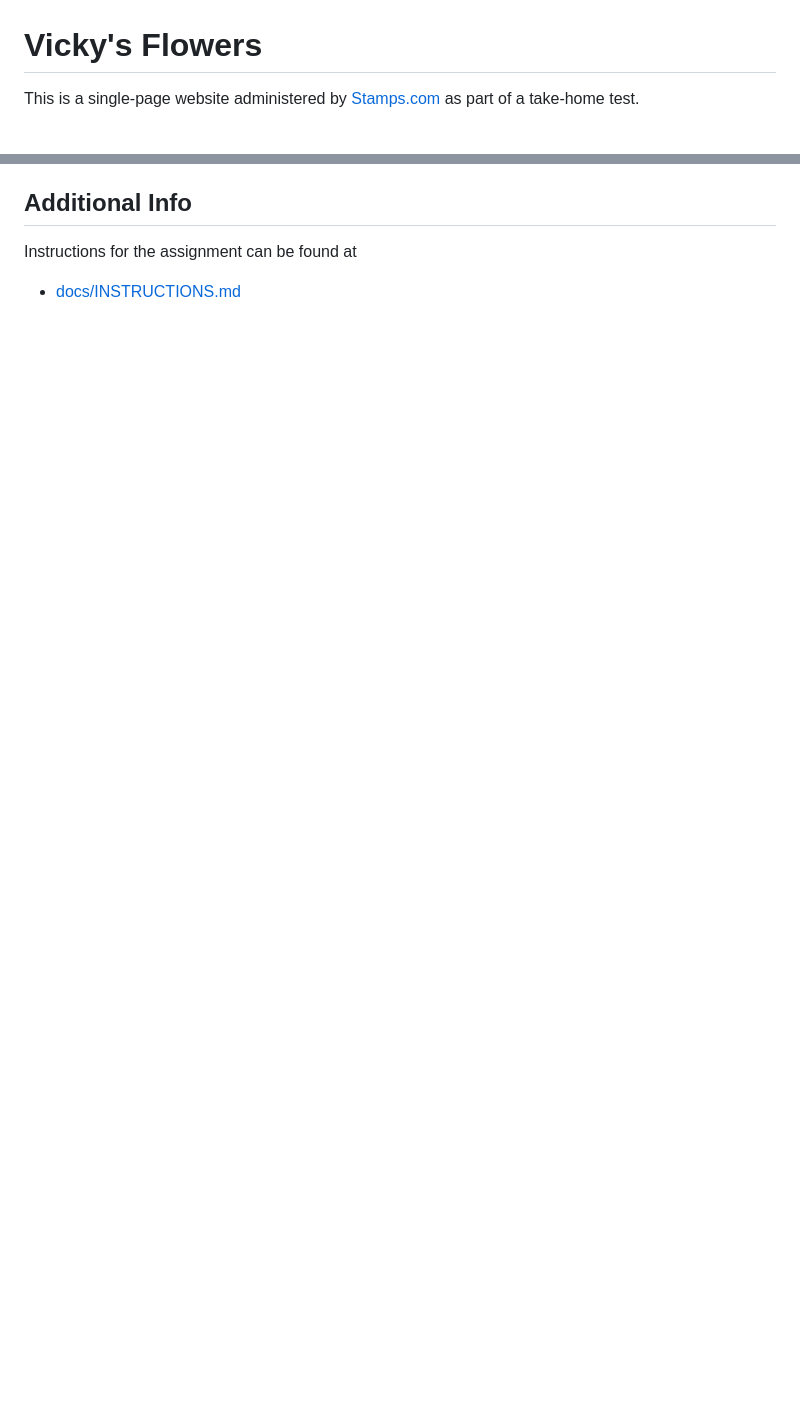
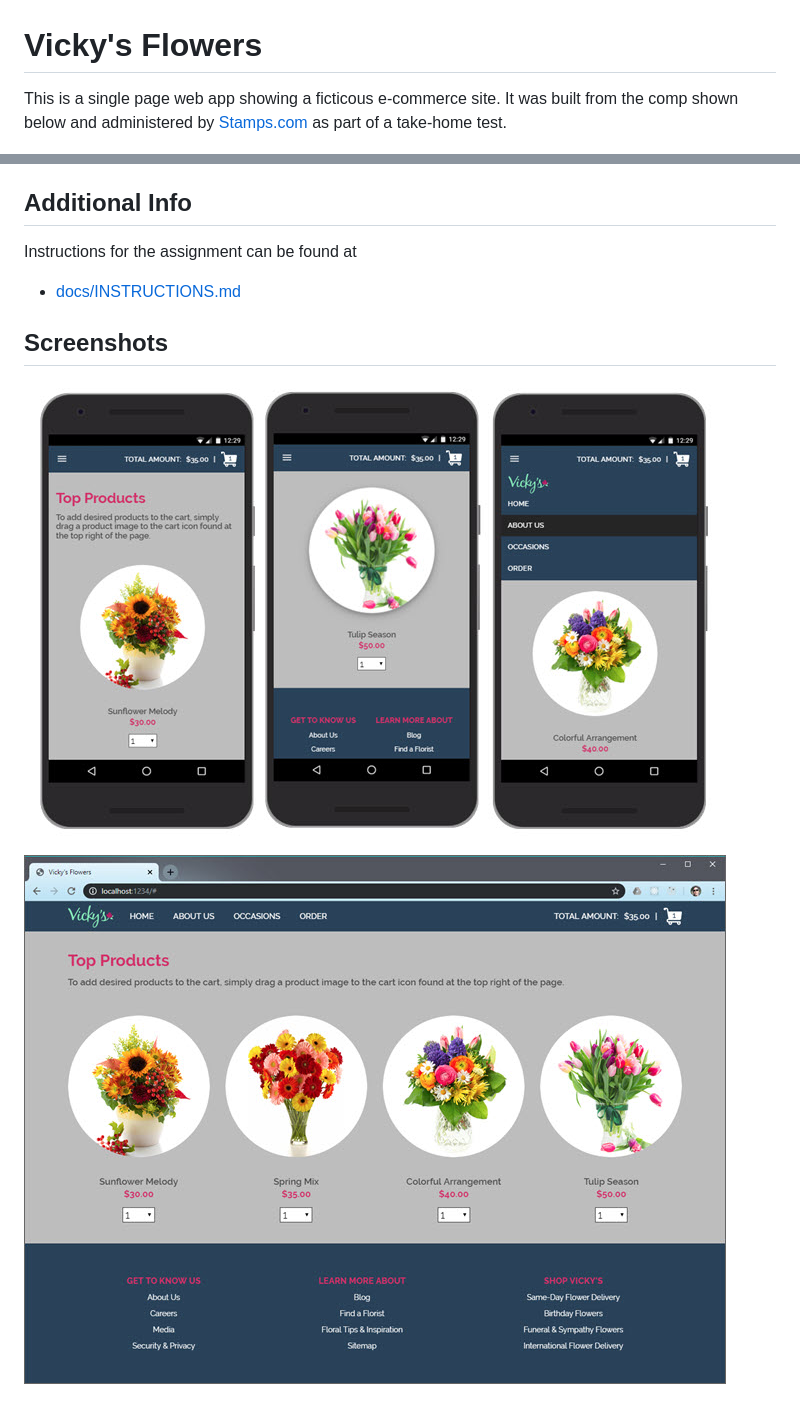
Before and after one commit to james-priest/vickys-flowers, a Markdown page: README.md, 2 parts joined by grey strips. Rendered like a GitHub page; pictures changed too: docs/screenshot2_small.jpg (added), docs/screenshot3_small.jpg (added); blank space fills up the shorter version.

Commit message:
docs: Add screenshots & usage instructions

```diff
--- a/README.md
+++ b/README.md
@@ -1,6 +1,6 @@
 # Vicky's Flowers
 
-This is a single-page website administered by [Stamps.com](Stamps.com) as part of a take-home test.
+This is a single page web app showing a ficticous e-commerce site. It was built from the comp shown below and administered by [Stamps.com](Stamps.com) as part of a take-home test.
 
 ![screenshot](docs/screenshot.jpg)
 
@@ -58,3 +79,9 @@ npm run build
 Instructions for the assignment can be found at
 
 - [docs/INSTRUCTIONS.md](docs/INSTRUCTIONS.md)
+
+## Screenshots
+
+![mobile display](docs/screenshot2_small.jpg)
+
+![browser display](docs/screenshot3_small.jpg)
```
Also changed, not shown: other parts of README.md (+33 -12 lines), docs/screenshot2.jpg (added), docs/screenshot3.jpg (added).
